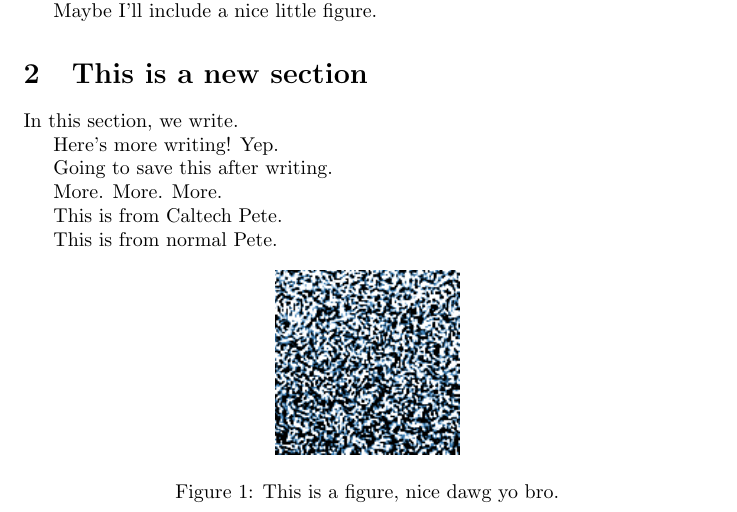
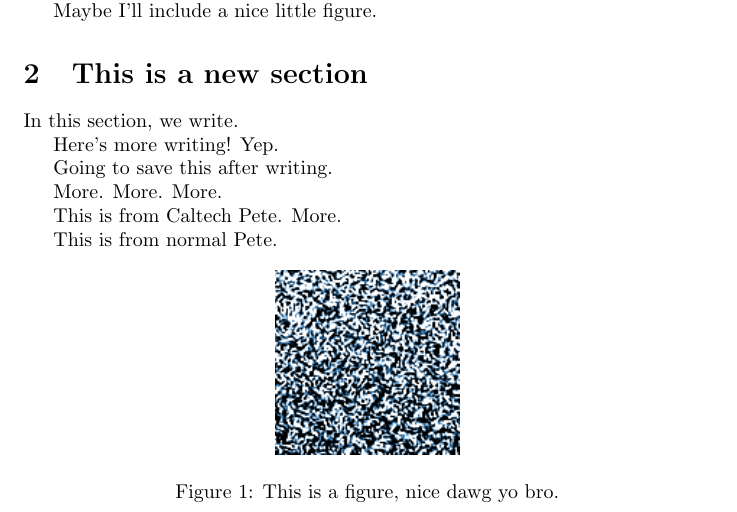
Before and after one commit to petebachant/test-1, a LaTeX document (paper/main.tex): part of the page, cut so that both start at the same text. Compiled offline with pdfLaTeX.

Commit message:
More from Caltech Pete

```diff
--- a/paper/main.tex
+++ b/paper/main.tex
@@ -34,7 +34,7 @@ Going to save this after writing.
 
 More. More. More.
 
-This is from Caltech Pete.
+This is from Caltech Pete. More.
 
 This is from normal Pete.
 
```
